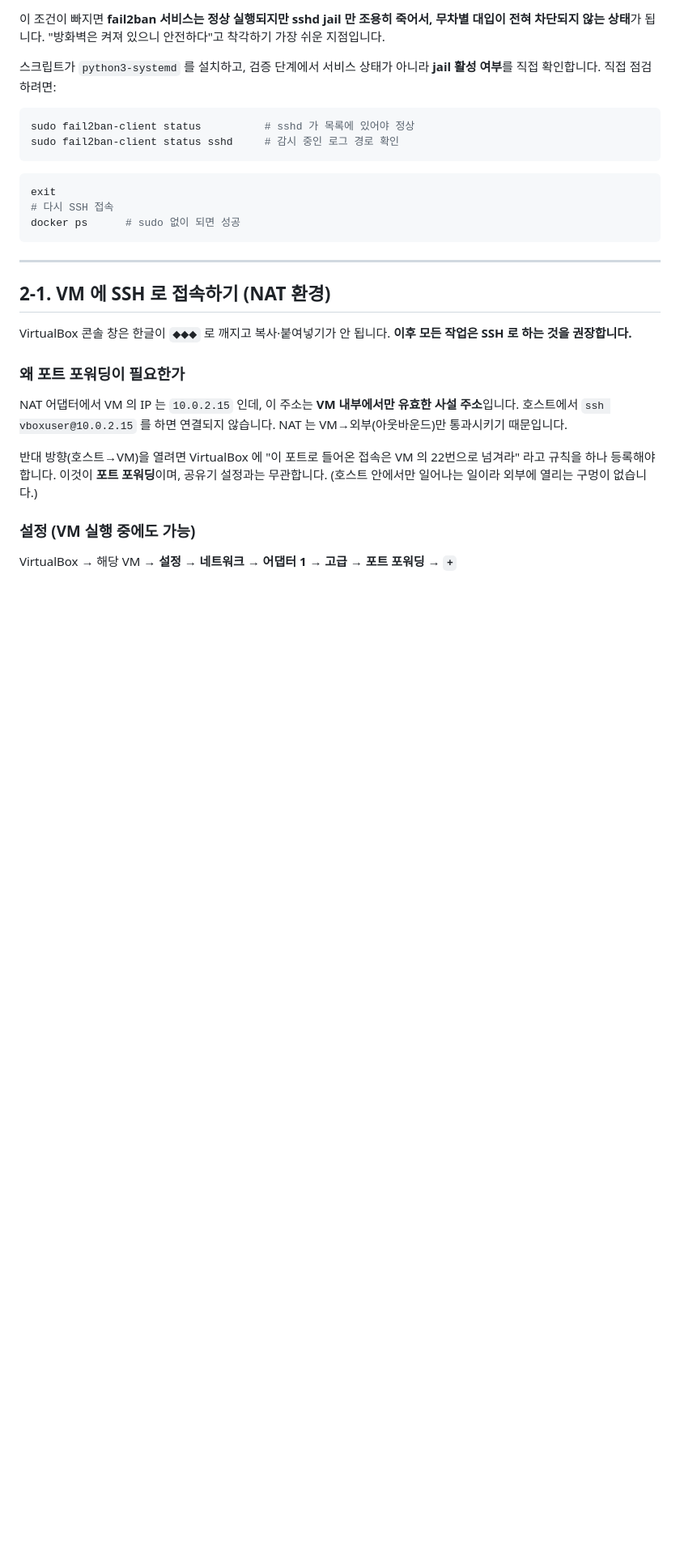
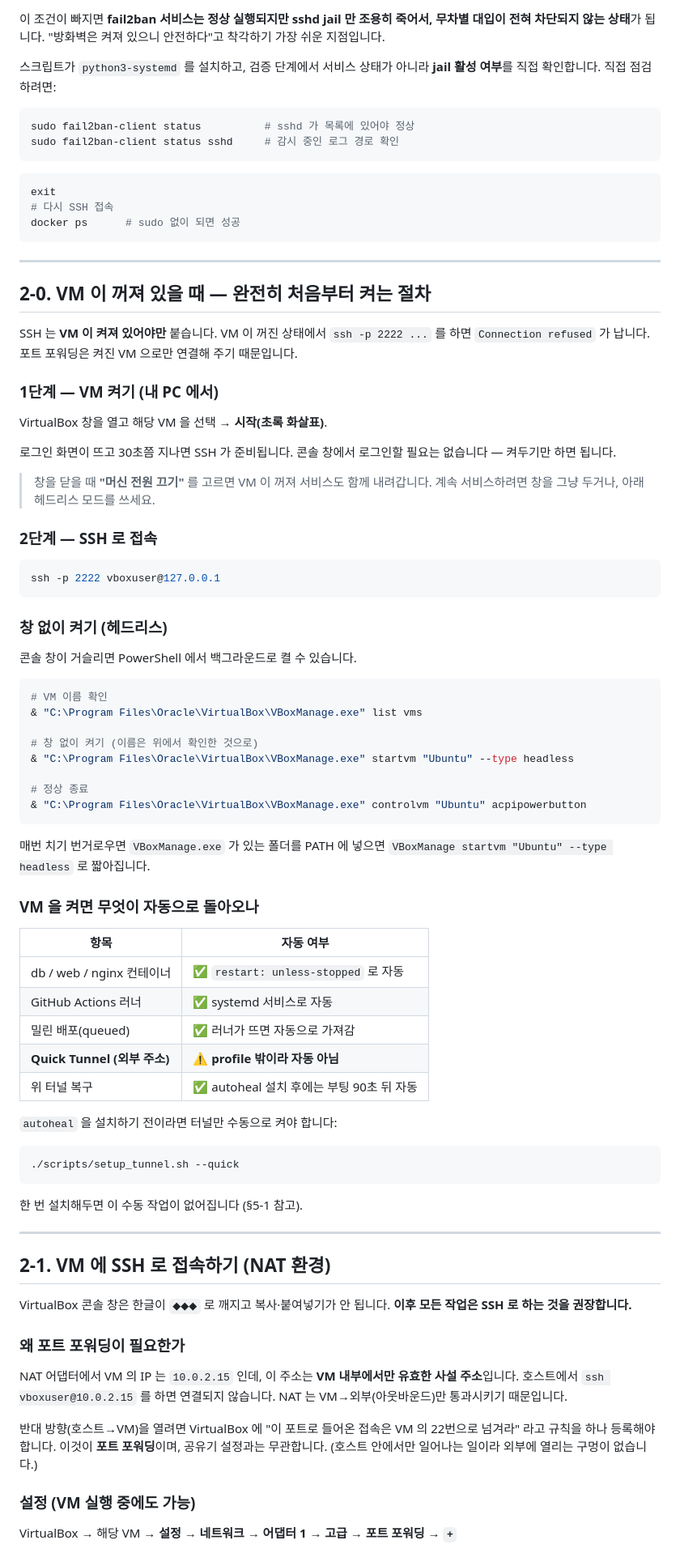
Before and after one commit to tokimili/Liinux-, a Markdown page: docs/VM_SETUP.md, the part around the change. Shown at 81% size. Rendered like a GitHub page; blank space fills up the shorter version.

Commit message:
docs: VM 이 꺼진 상태에서 켜는 절차 추가 (헤드리스 포함)

````diff
--- a/docs/VM_SETUP.md
+++ b/docs/VM_SETUP.md
@@ -147,6 +147,67 @@ exit
 # 다시 SSH 접속
 docker ps      # sudo 없이 되면 성공
 ```
+
+---
+
+## 2-0. VM 이 꺼져 있을 때 — 완전히 처음부터 켜는 절차
+
+SSH 는 **VM 이 켜져 있어야만** 붙습니다. VM 이 꺼진 상태에서
+`ssh -p 2222 ...` 를 하면 `Connection refused` 가 납니다.
+포트 포워딩은 켜진 VM 으로만 연결해 주기 때문입니다.
+
+### 1단계 — VM 켜기 (내 PC 에서)
+
+VirtualBox 창을 열고 해당 VM 을 선택 → **시작(초록 화살표)**.
+
+로그인 화면이 뜨고 30초쯤 지나면 SSH 가 준비됩니다.
+콘솔 창에서 로그인할 필요는 없습니다 — 켜두기만 하면 됩니다.
+
+> 창을 닫을 때 **"머신 전원 끄기"** 를 고르면 VM 이 꺼져 서비스도
+> 함께 내려갑니다. 계속 서비스하려면 창을 그냥 두거나,
+> 아래 헤드리스 모드를 쓰세요.
+
+### 2단계 — SSH 로 접속
+
+```bash
+ssh -p 2222 vboxuser@127.0.0.1
+```
+
+### 창 없이 켜기 (헤드리스)
+
+콘솔 창이 거슬리면 PowerShell 에서 백그라운드로 켤 수 있습니다.
+
+```powershell
+# VM 이름 확인
+& "C:\Program Files\Oracle\VirtualBox\VBoxManage.exe" list vms
+
+# 창 없이 켜기 (이름은 위에서 확인한 것으로)
+& "C:\Program Files\Oracle\VirtualBox\VBoxManage.exe" startvm "Ubuntu" --type headless
+
+# 정상 종료
+& "C:\Program Files\Oracle\VirtualBox\VBoxManage.exe" controlvm "Ubuntu" acpipowerbutton
+```
+
+매번 치기 번거로우면 `VBoxManage.exe` 가 있는 폴더를 PATH 에 넣으면
+`VBoxManage startvm "Ubuntu" --type headless` 로 짧아집니다.
+
+### VM 을 켜면 무엇이 자동으로 돌아오나
+
+| 항목 | 자동 여부 |
+|------|----------|
+| db / web / nginx 컨테이너 | ✅ `restart: unless-stopped` 로 자동 |
+| GitHub Actions 러너 | ✅ systemd 서비스로 자동 |
+| 밀린 배포(queued) | ✅ 러너가 뜨면 자동으로 가져감 |
+| **Quick Tunnel (외부 주소)** | ⚠️ **profile 밖이라 자동 아님** |
+| 위 터널 복구 | ✅ autoheal 설치 후에는 부팅 90초 뒤 자동 |
+
+`autoheal` 을 설치하기 전이라면 터널만 수동으로 켜야 합니다:
+
+```bash
+./scripts/setup_tunnel.sh --quick
+```
+
+한 번 설치해두면 이 수동 작업이 없어집니다 (§5-1 참고).
 
 ---
 
````
